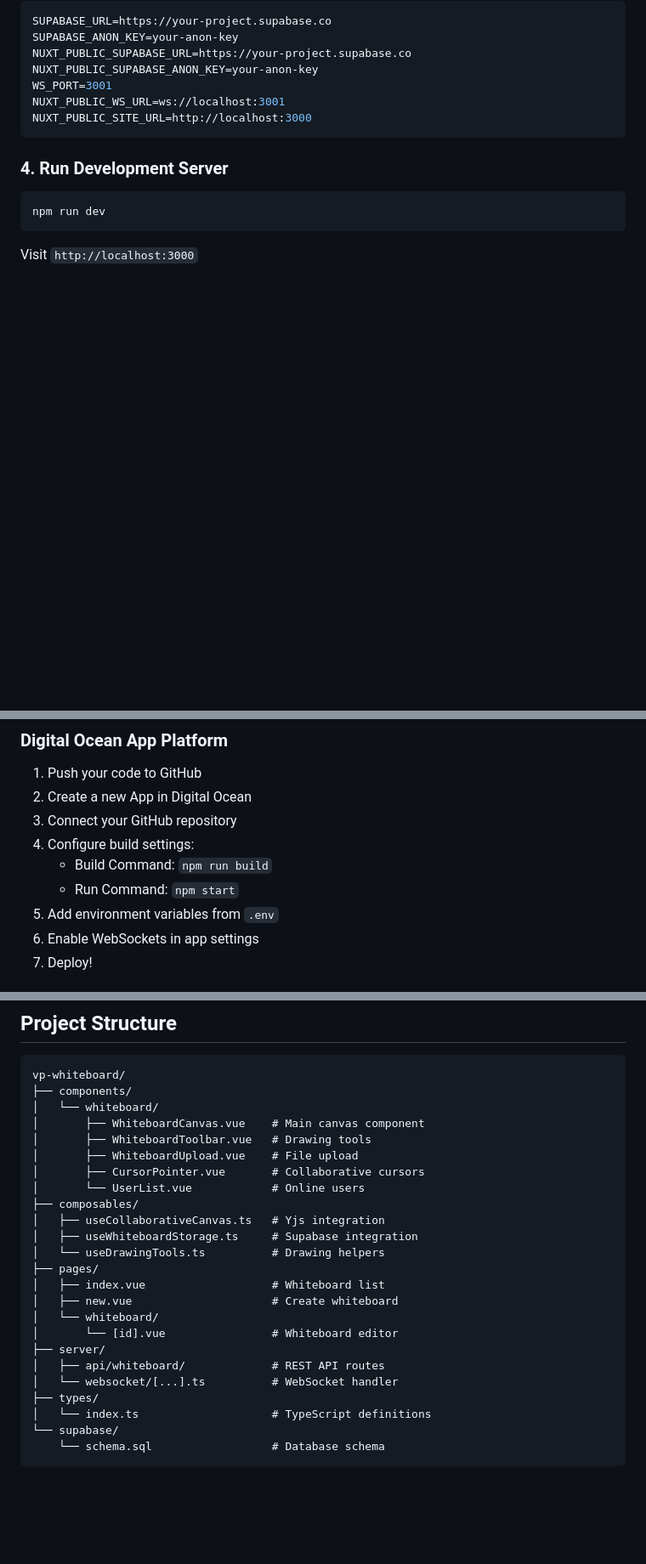
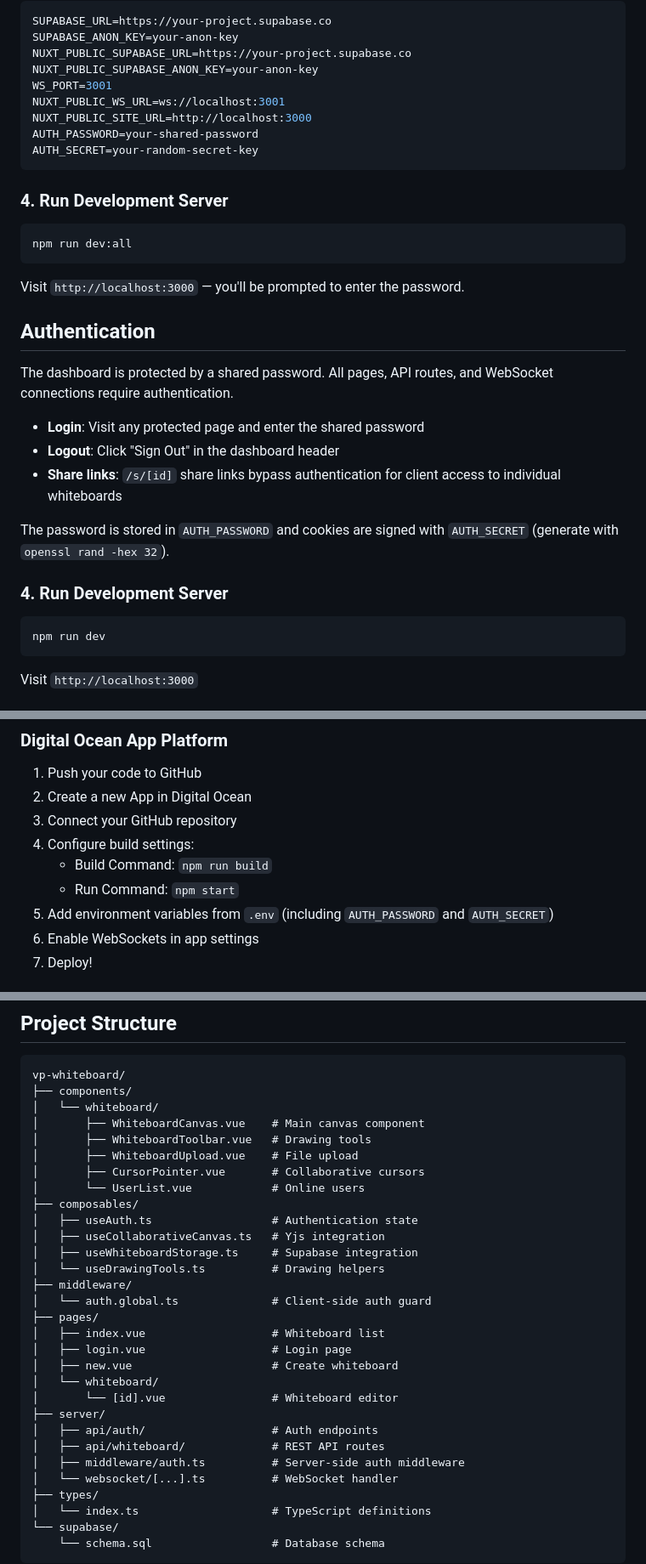
Before and after one commit to alaw989/vp-whiteboard, a Markdown page: README.md, 3 parts joined by grey strips. Shown at 85% size. Rendered like a GitHub page; blank space fills up the shorter version.

Commit message:
docs: update README with authentication setup and project structure
Co-Authored-By: Claude Opus 4.7 <noreply@anthropic.com>

````diff
--- a/README.md
+++ b/README.md
@@ -98,7 +98,27 @@ NUXT_PUBLIC_SUPABASE_ANON_KEY=your-anon-key
 WS_PORT=3001
 NUXT_PUBLIC_WS_URL=ws://localhost:3001
 NUXT_PUBLIC_SITE_URL=http://localhost:3000
+AUTH_PASSWORD=your-shared-password
+AUTH_SECRET=your-random-secret-key
 ```
+
+### 4. Run Development Server
+
+```bash
+npm run dev:all
+```
+
+Visit `http://localhost:3000` — you'll be prompted to enter the password.
+
+## Authentication
+
+The dashboard is protected by a shared password. All pages, API routes, and WebSocket connections require authentication.
+
+- **Login**: Visit any protected page and enter the shared password
+- **Logout**: Click "Sign Out" in the dashboard header
+- **Share links**: `/s/[id]` share links bypass authentication for client access to individual whiteboards
+
+The password is stored in `AUTH_PASSWORD` and cookies are signed with `AUTH_SECRET` (generate with `openssl rand -hex 32`).
 
 ### 4. Run Development Server
 
@@ -118,7 +138,7 @@ Visit `http://localhost:3000`
 4. Configure build settings:
    - Build Command: `npm run build`
    - Run Command: `npm start`
-5. Add environment variables from `.env`
+5. Add environment variables from `.env` (including `AUTH_PASSWORD` and `AUTH_SECRET`)
 6. Enable WebSockets in app settings
 7. Deploy!
 
@@ -214,16 +234,22 @@ vp-whiteboard/
 │       ├── CursorPointer.vue       # Collaborative cursors
 │       └── UserList.vue            # Online users
 ├── composables/
+│   ├── useAuth.ts                  # Authentication state
 │   ├── useCollaborativeCanvas.ts   # Yjs integration
 │   ├── useWhiteboardStorage.ts     # Supabase integration
 │   └── useDrawingTools.ts          # Drawing helpers
+├── middleware/
+│   └── auth.global.ts              # Client-side auth guard
 ├── pages/
 │   ├── index.vue                   # Whiteboard list
+│   ├── login.vue                   # Login page
 │   ├── new.vue                     # Create whiteboard
 │   └── whiteboard/
 │       └── [id].vue                # Whiteboard editor
 ├── server/
+│   ├── api/auth/                   # Auth endpoints
 │   ├── api/whiteboard/             # REST API routes
+│   ├── middleware/auth.ts          # Server-side auth middleware
 │   └── websocket/[...].ts          # WebSocket handler
 ├── types/
 │   └── index.ts                    # TypeScript definitions
````
Also changed, not shown: other parts of README.md (+0 -2 lines).
